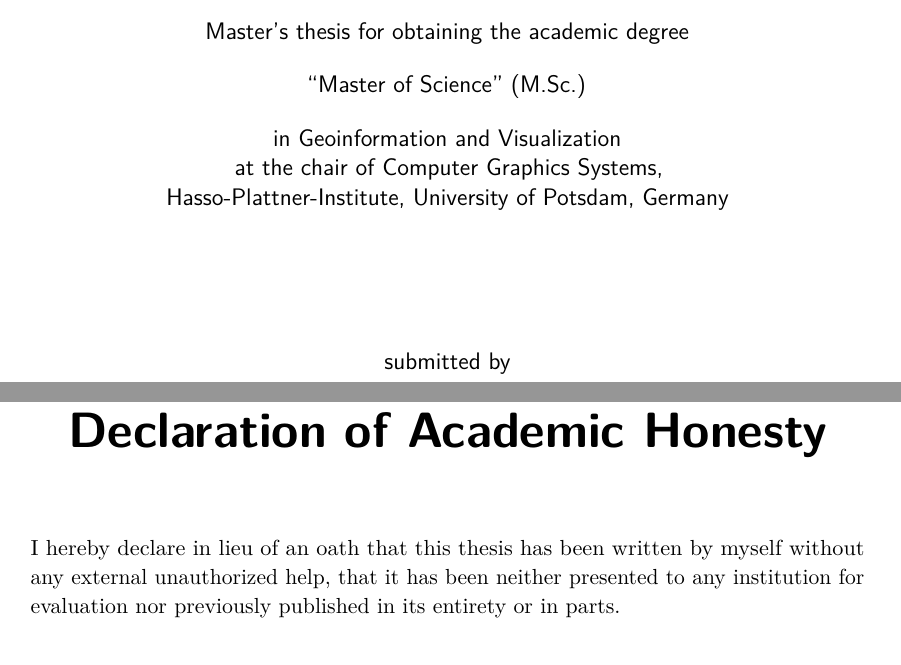
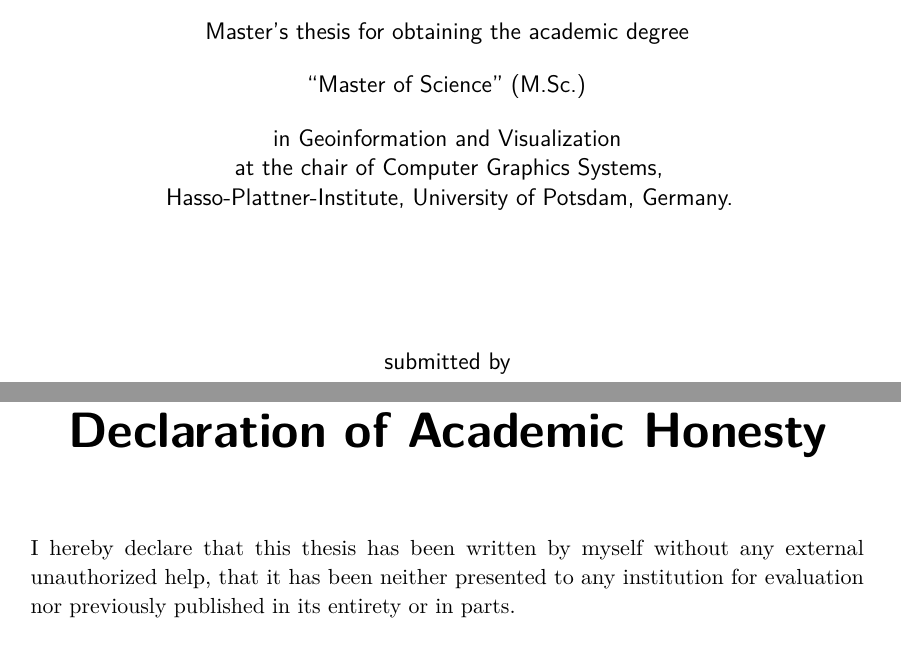
Before and after one commit to 5chdn/friendly-octo-doodle, a LaTeX thesis (schoedon.tex, which reads statutorydeclaration.tex): two parts of pages 1 and 49 of 49, joined at a grey line, cut so that both start at the same text. Compiled offline with pdfLaTeX; a missing font is replaced by an installed copy or a similar font; a LaTeX package or settings file that is missing is left out; an older LaTeX class or package is replaced by its successor.

Commit message:
Remove the oath :-)

```diff
--- a/schoedon.tex
+++ b/schoedon.tex
@@ -80,7 +80,7 @@
   \enquote{Master of Science} (M.Sc.)\\[1em]
   in Geoinformation and Visualization\\
   at the chair of Computer Graphics Systems,\\
-  Hasso-Plattner-Institute, University of Potsdam, Germany
+  Hasso-Plattner-Institute, University of Potsdam, Germany.
   \vfill
   submitted by
 }
--- a/statutorydeclaration.tex
+++ b/statutorydeclaration.tex
@@ -1,18 +1,12 @@
+%!TEX root = ./schoedon.tex
+
 \pagestyle{plain}
 
 \chapter*{Declaration of Academic Honesty}
-%\chapter*{Eidesstattliche Erklärung}
 
-I hereby declare in lieu of an oath that this thesis has been written by myself
-without any external unauthorized help, that it has been neither presented to any
+I hereby declare that this thesis has been written by myself without any
+external unauthorized help, that it has been neither presented to any
 institution for evaluation nor previously published in its entirety or in parts.
-
-%Ich erkläre hiermit an Eides statt, dass ich die vorliegende
-%Arbeit ohne unzulässige Hilfe Dritter und ohne Benutzung anderer
-%als der angegebenen Hilfsmittel angefertigt habe; die aus anderen
-%Quellen direkt oder indirekt übernommenen Daten und Konzepte sind
-%unter Angabe des Literaturzitats gekennzeichnet.
-%Diese Arbeit hat in gleicher oder ähnlicher Form noch keiner Prüfungsbehörde vorgelegen.
 
 \vspace{1.5cm}
 
```
Also changed, not shown: statutorydeclaration.tex (1 more changed lines).
